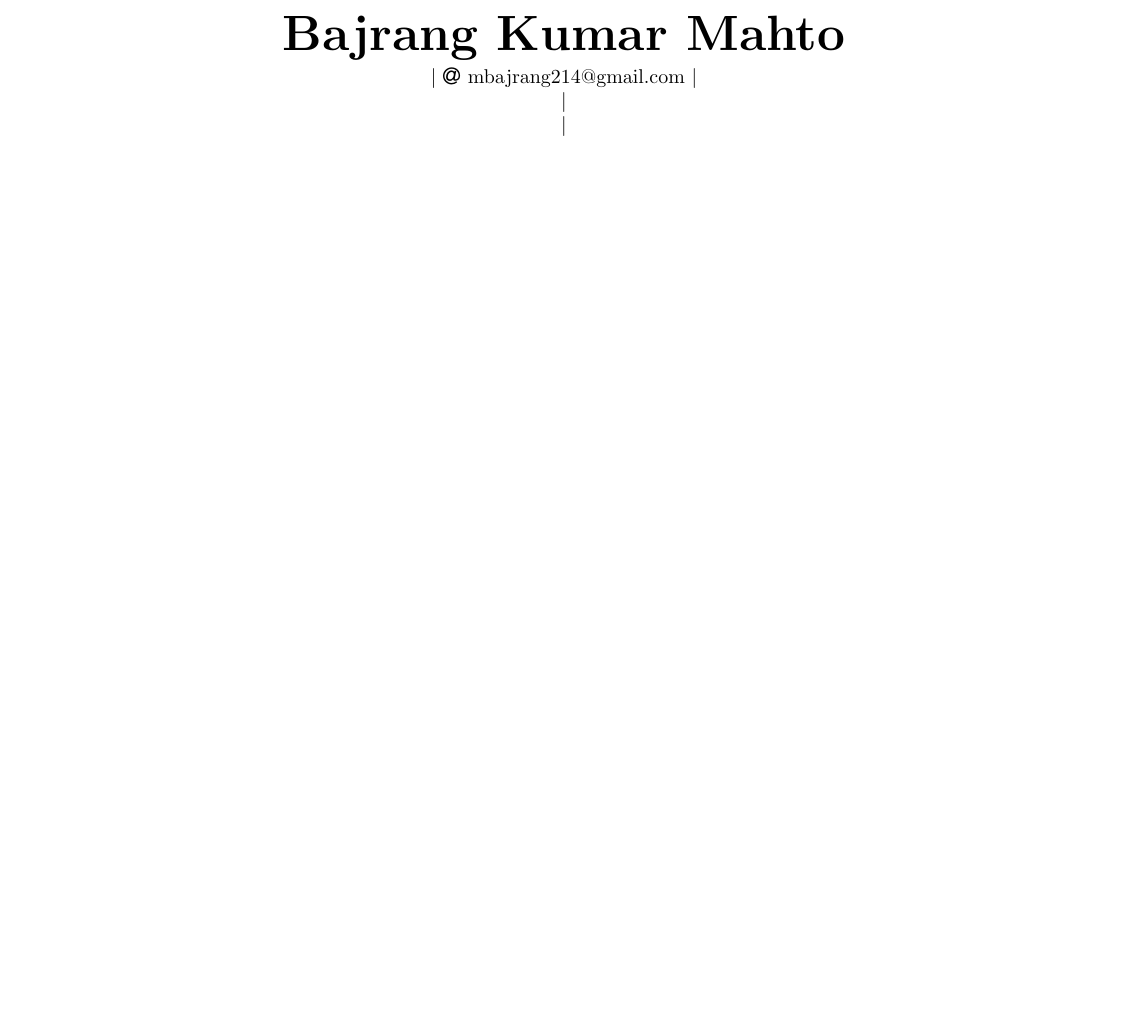
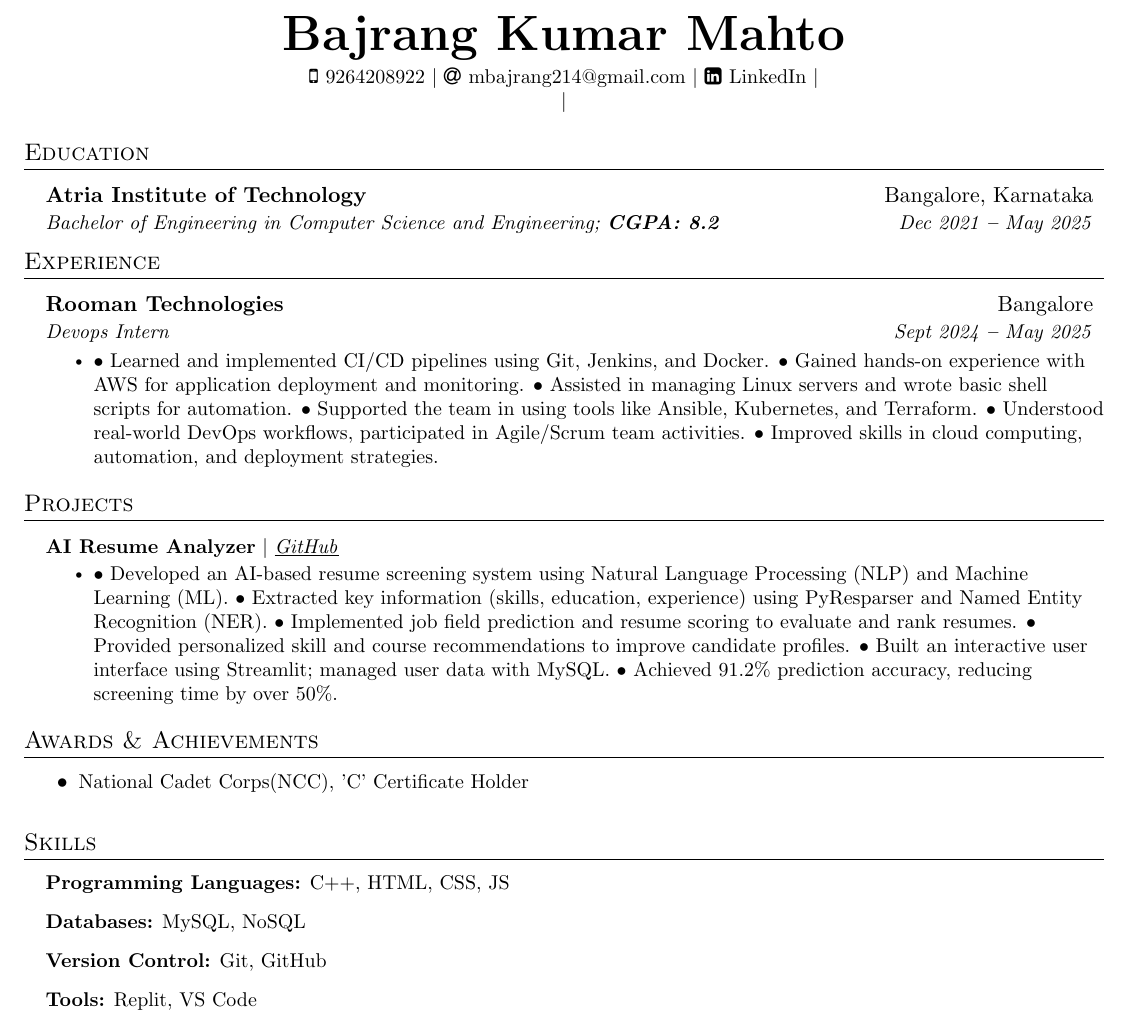
Before and after one commit to chaseshobhit/tempRepo2, a LaTeX document (683762c3448c2c519355b7ae.tex): part of the page, cut so that both start at the same text, the shorter picture padded with empty space. Compiled offline with pdfLaTeX.

Commit message:
File Updated!

```diff
--- a/683762c3448c2c519355b7ae.tex
+++ b/683762c3448c2c519355b7ae.tex
@@ -131,11 +131,11 @@
 \begin{center}
     \textbf{\Huge \scshape Bajrang Kumar Mahto} \\ \vspace{3pt}
     \small
-
+    \faMobile \hspace{.5pt} {9264208922}
     $|$
     \faAt \hspace{.5pt} \href{mailto:mbajrang214@gmail.com}{mbajrang214@gmail.com}
     $|$
-
+    \faLinkedinSquare \hspace{.5pt} \href{https://www.linkedin.com/in/bajrang214}{LinkedIn}
     $|$
 
     $|$
@@ -143,5 +143,98 @@
 \end{center}
 
 
+
+%----------- EDUCATION -----------
+
+\section{Education}
+  \vspace{3pt}
+  \resumeSubHeadingListStart
+
+
+\resumeSubheading
+{Atria Institute of Technology
+}{Bangalore, Karnataka}
+{Bachelor of Engineering in Computer Science and Engineering;   \textbf{CGPA: 8.2}}{Dec 2021 \textbf{--} May 2025}
+
+
+  \resumeSubHeadingListEnd
+
+
+%----------- EXPERIENCE -----------
+
+\section{Experience}
+  \vspace{3pt}
+  \resumeSubHeadingListStart
+
+
+\resumeSubheading
+      {Rooman Technologies}{Bangalore}
+      {Devops Intern}{Sept 2024 \textbf{--} May 2025}
+      \resumeItemListStart
+      \resumeItem{• Learned and implemented CI/CD pipelines using Git, Jenkins, and Docker.
+• Gained hands-on experience with AWS for application deployment and monitoring.
+• Assisted in managing Linux servers and wrote basic shell scripts for automation.
+• Supported the team in using tools like Ansible, Kubernetes, and Terraform.
+• Understood real-world DevOps workflows, participated in Agile/Scrum team activities.
+• Improved skills in cloud computing, automation, and deployment strategies.}
+        \resumeItemListEnd
+
+
+  \resumeSubHeadingListEnd
+
+
+
+%----------- PROJECTS -----------
+
+\section{Projects}
+  \vspace{3pt}
+  \resumeSubHeadingListStart
+
+
+\resumeProjectHeading
+{\textbf{AI Resume Analyzer} $|$ \underline{\emph{\href{}{GitHub}}} } {}
+      \resumeItemListStart
+      \resumeItem{• Developed an AI-based resume screening system using Natural Language Processing (NLP) and Machine Learning (ML).
+• Extracted key information (skills, education, experience) using PyResparser and Named Entity Recognition (NER).
+• Implemented job field prediction and resume scoring to evaluate and rank resumes.
+• Provided personalized skill and course recommendations to improve candidate profiles.
+• Built an interactive user interface using Streamlit; managed user data with MySQL.
+• Achieved 91.2\% prediction accuracy, reducing screening time by over 50\%.}
+        \resumeItemListEnd
+
+
+  \resumeSubHeadingListEnd
+
+
+
+%----------- AWARDS & ACHIEVEMENTS -----------
+
+\section{Awards \& Achievements}
+  \vspace{2pt}
+  \resumeItemListStart
+  \resumeItem{National Cadet Corps(NCC), ’C’ Certificate Holder }
+  \resumeItemListEnd
+
+
+%----------- SKILLS -----------
+
+\section{Skills}
+  \vspace{2pt}
+  \resumeSubHeadingListStart
+    \small{\item{
+
+
+    \textbf{Programming Languages:}{ C++, HTML, CSS, JS} \ \vspace{3pt}
+
+    \textbf{Databases:}{  MySQL, NoSQL} \ \vspace{3pt}
+
+    \textbf{Version Control:}{ Git, GitHub} \ \vspace{3pt}
+
+    \textbf{Tools:}{ Replit, VS Code} \ \vspace{3pt}
+
+}}
+\resumeSubHeadingListEnd
+
+
 %-------------------------------------------
 \end{document}
```
